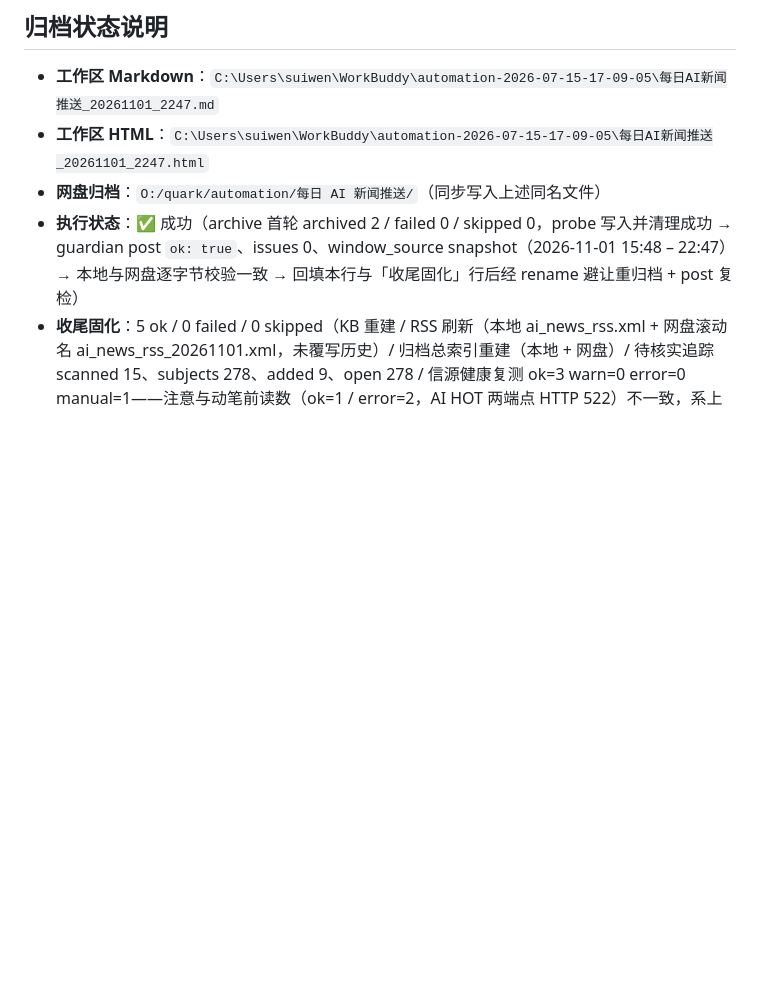
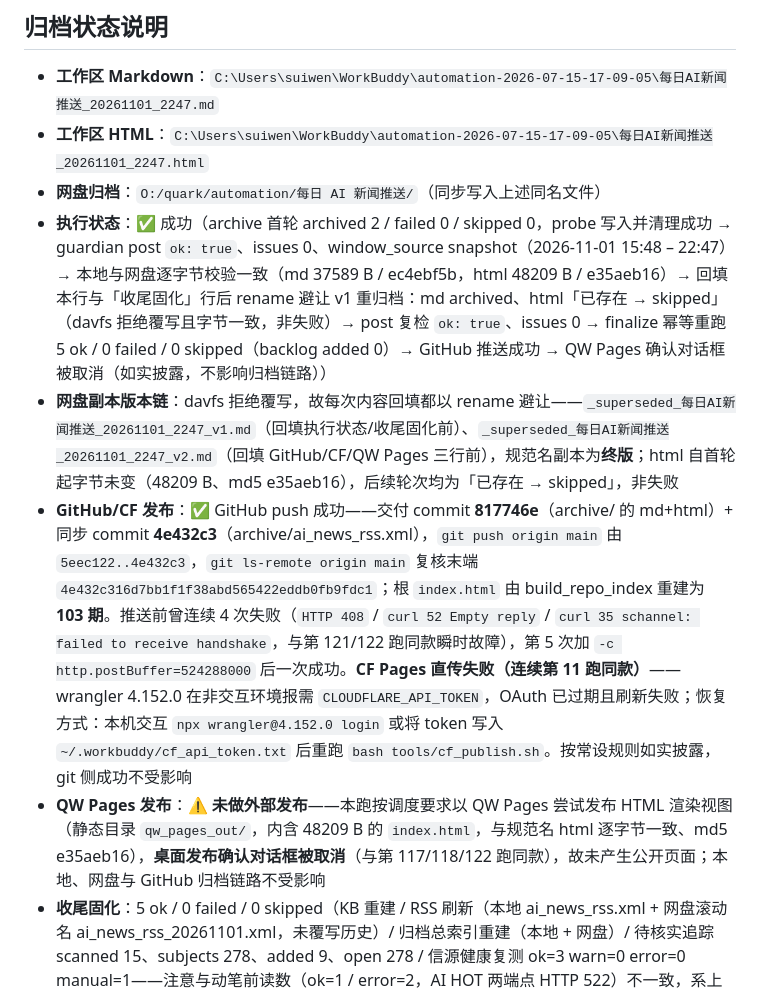
Before and after one commit to allin8888/ainews, a Markdown page: archive/每日AI新闻推送_20261101_2247.md, the part around the change. GitHub-like rendering; blank space fills up the shorter version.

Commit message:
每日AI新闻推送第 123 跑终版回填: 执行状态/收尾固化/GitHub-CF/QW Pages（20261101_2247）

```diff
--- a/archive/每日AI新闻推送_20261101_2247.md
+++ b/archive/每日AI新闻推送_20261101_2247.md
@@ -143,5 +143,8 @@
 - **工作区 Markdown**：`C:\Users\suiwen\WorkBuddy\automation-2026-07-15-17-09-05\每日AI新闻推送_20261101_2247.md`
 - **工作区 HTML**：`C:\Users\suiwen\WorkBuddy\automation-2026-07-15-17-09-05\每日AI新闻推送_20261101_2247.html`
 - **网盘归档**：`O:/quark/automation/每日 AI 新闻推送/`（同步写入上述同名文件）
-- **执行状态**：✅ 成功（archive 首轮 archived 2 / failed 0 / skipped 0，probe 写入并清理成功 → guardian post `ok: true`、issues 0、window_source snapshot（2026-11-01 15:48 – 22:47）→ 本地与网盘逐字节校验一致 → 回填本行与「收尾固化」行后经 rename 避让重归档 + post 复检）
+- **执行状态**：✅ 成功（archive 首轮 archived 2 / failed 0 / skipped 0，probe 写入并清理成功 → guardian post `ok: true`、issues 0、window_source snapshot（2026-11-01 15:48 – 22:47）→ 本地与网盘逐字节校验一致（md 37589 B / ec4ebf5b，html 48209 B / e35aeb16）→ 回填本行与「收尾固化」行后 rename 避让 v1 重归档：md archived、html「已存在 → skipped」（davfs 拒绝覆写且字节一致，非失败）→ post 复检 `ok: true`、issues 0 → finalize 幂等重跑 5 ok / 0 failed / 0 skipped（backlog added 0）→ GitHub 推送成功 → QW Pages 确认对话框被取消（如实披露，不影响归档链路））
+- **网盘副本版本链**：davfs 拒绝覆写，故每次内容回填都以 rename 避让——`_superseded_每日AI新闻推送_20261101_2247_v1.md`（回填执行状态/收尾固化前）、`_superseded_每日AI新闻推送_20261101_2247_v2.md`（回填 GitHub/CF/QW Pages 三行前），规范名副本为**终版**；html 自首轮起字节未变（48209 B、md5 e35aeb16），后续轮次均为「已存在 → skipped」，非失败
+- **GitHub/CF 发布**：✅ GitHub push 成功——交付 commit **817746e**（archive/ 的 md+html）+ 同步 commit **4e432c3**（archive/ai_news_rss.xml），`git push origin main` 由 `5eec122..4e432c3`，`git ls-remote origin main` 复核末端 `4e432c316d7bb1f1f38abd565422eddb0fb9fdc1`；根 `index.html` 由 build_repo_index 重建为 **103 期**。推送前曾连续 4 次失败（`HTTP 408` / `curl 52 Empty reply` / `curl 35 schannel: failed to receive handshake`，与第 121/122 跑同款瞬时故障），第 5 次加 `-c http.postBuffer=524288000` 后一次成功。**CF Pages 直传失败（连续第 11 跑同款）**——wrangler 4.152.0 在非交互环境报需 `CLOUDFLARE_API_TOKEN`，OAuth 已过期且刷新失败；恢复方式：本机交互 `npx wrangler@4.152.0 login` 或将 token 写入 `~/.workbuddy/cf_api_token.txt` 后重跑 `bash tools/cf_publish.sh`。按常设规则如实披露，git 侧成功不受影响
+- **QW Pages 发布**：⚠️ **未做外部发布**——本跑按调度要求以 QW Pages 尝试发布 HTML 渲染视图（静态目录 `qw_pages_out/`，内含 48209 B 的 `index.html`，与规范名 html 逐字节一致、md5 e35aeb16），**桌面发布确认对话框被取消**（与第 117/118/122 跑同款），故未产生公开页面；本地、网盘与 GitHub 归档链路不受影响
 - **收尾固化**：5 ok / 0 failed / 0 skipped（KB 重建 / RSS 刷新（本地 ai_news_rss.xml + 网盘滚动名 ai_news_rss_20261101.xml，未覆写历史）/ 归档总索引重建（本地 + 网盘）/ 待核实追踪 scanned 15、subjects 278、added 9、open 278 / 信源健康复测 ok=3 warn=0 error=0 manual=1——注意与动笔前读数（ok=1 / error=2，AI HOT 两端点 HTTP 522）不一致，系上游端点在收尾时恢复，本期检索实际全程按「AI HOT 不可用」执行，不影响窗口与入选规则）
```
